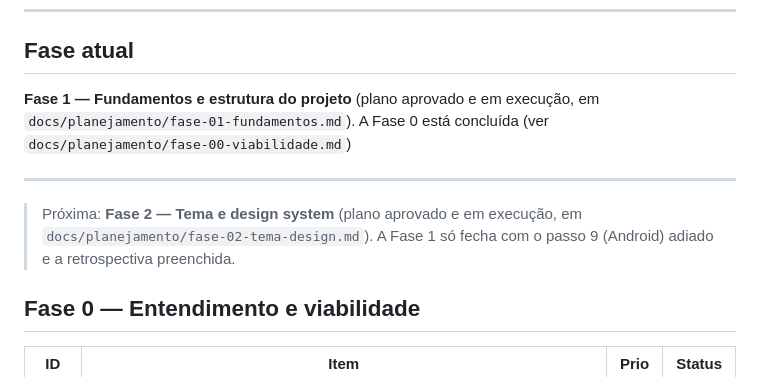
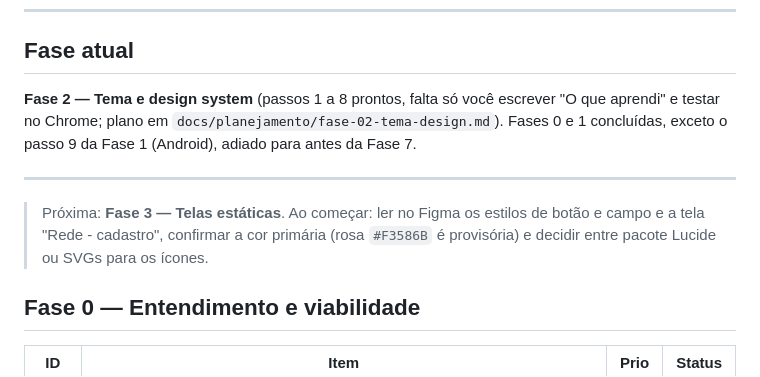
Before and after one commit to gabbiefl/ada_app, a Markdown page: docs/BACKLOG.md, the part around the change. GitHub-like rendering.

```diff
--- a/docs/BACKLOG.md
+++ b/docs/BACKLOG.md
@@ -13,11 +13,11 @@
 
 ## Fase atual
 
-**Fase 1 — Fundamentos e estrutura do projeto** (plano aprovado e em execução, em `docs/planejamento/fase-01-fundamentos.md`). A Fase 0 está concluída (ver `docs/planejamento/fase-00-viabilidade.md`)
+**Fase 2 — Tema e design system** (passos 1 a 8 prontos, falta só você escrever "O que aprendi" e testar no Chrome; plano em `docs/planejamento/fase-02-tema-design.md`). Fases 0 e 1 concluídas, exceto o passo 9 da Fase 1 (Android), adiado para antes da Fase 7.
 
 ---
 
-> Próxima: **Fase 2 — Tema e design system** (plano aprovado e em execução, em `docs/planejamento/fase-02-tema-design.md`). A Fase 1 só fecha com o passo 9 (Android) adiado e a retrospectiva preenchida.
+> Próxima: **Fase 3 — Telas estáticas**. Ao começar: ler no Figma os estilos de botão e campo e a tela "Rede - cadastro", confirmar a cor primária (rosa `#F3586B` é provisória) e decidir entre pacote Lucide ou SVGs para os ícones.
 
 ## Fase 0 — Entendimento e viabilidade
 
```
Also changed, not shown: docs/planejamento/fase-02-tema-design.md (+16 -7 lines).
